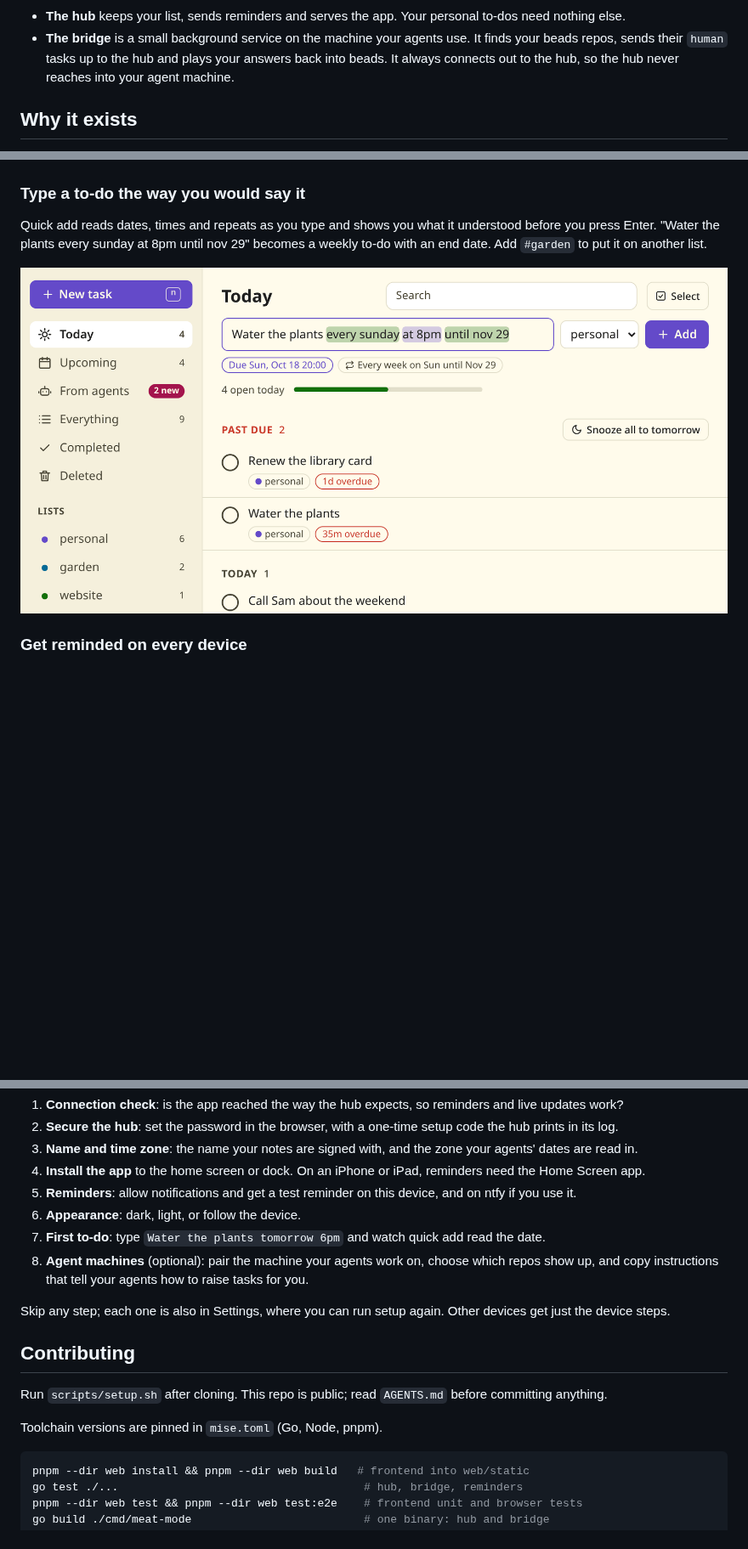
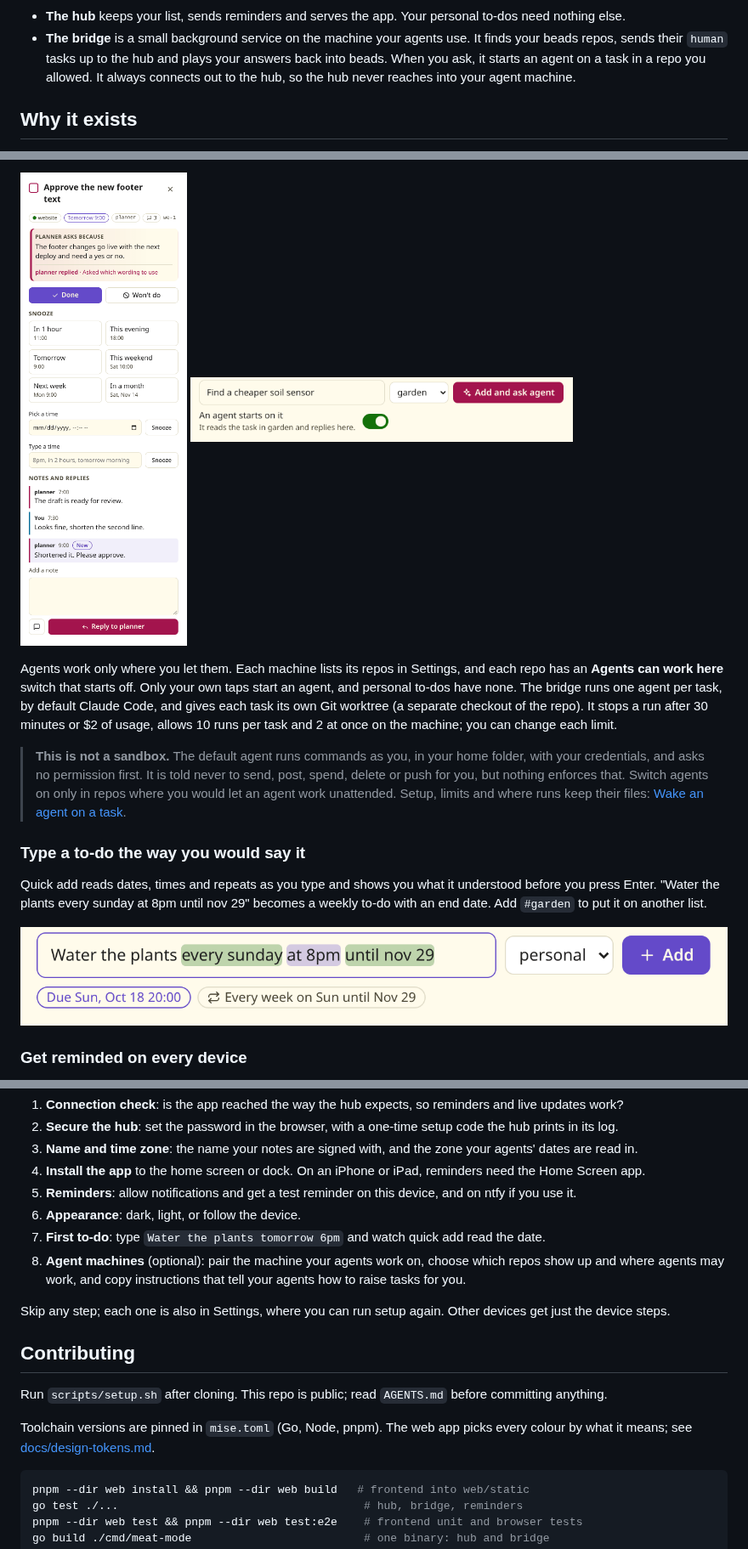
Before and after one commit to yourfriendaaron/meat-mode, a Markdown page: README.md, 3 parts joined by grey strips. Shown at 85% size. Rendered like a GitHub page; pictures changed too: docs/images/agent-run-sheet.png (added), docs/images/new-task-agent.png (added), docs/images/quick-add-repeat.png; blank space fills up the shorter version.

````diff
--- a/README.md
+++ b/README.md
@@ -29,7 +31,7 @@ flowchart LR
 ```
 
 - **The hub** keeps your list, sends reminders and serves the app. Your personal to-dos need nothing else.
-- **The bridge** is a small background service on the machine your agents use. It finds your beads repos, sends their `human` tasks up to the hub and plays your answers back into beads. It always connects out to the hub, so the hub never reaches into your agent machine.
+- **The bridge** is a small background service on the machine your agents use. It finds your beads repos, sends their `human` tasks up to the hub and plays your answers back into beads. When you ask, it starts an agent on a task in a repo you allowed. It always connects out to the hub, so the hub never reaches into your agent machine.
 
 ## Why it exists
 
@@ -50,3 +66,11 @@ Each task from an agent shows why the agent needs you, which project it came fro
+<p>
+  <img src="docs/images/agent-run-sheet.png" width="300" alt="The agent task &quot;Approve the new footer text&quot; open on a desktop. Its card reads &quot;planner replied: Asked which wording to use&quot;, and under the notes a pink button reads Reply to planner.">
+  <img src="docs/images/new-task-agent.png" width="450" alt="The New task form with &quot;Find a cheaper soil sensor&quot; typed in, the garden list chosen and the switch &quot;An agent starts on it&quot; turned on, so the Add button reads Add and ask agent.">
+</p>
+
+Agents work only where you let them. Each machine lists its repos in Settings, and each repo has an **Agents can work here** switch that starts off. Only your own taps start an agent, and personal to-dos have none. The bridge runs one agent per task, by default Claude Code, and gives each task its own Git worktree (a separate checkout of the repo). It stops a run after 30 minutes or $2 of usage, allows 10 runs per task and 2 at once on the machine; you can change each limit.
+
+> **This is not a sandbox.** The default agent runs commands as you, in your home folder, with your credentials, and asks no permission first. It is told never to send, post, spend, delete or push for you, but nothing enforces that. Switch agents on only in repos where you would let an agent work unattended. Setup, limits and where runs keep their files: [Wake an agent on a task](docs/deploy.md#wake-an-agent-on-a-task).
 
 ### Type a to-do the way you would say it
 
@@ -108,7 +133,7 @@ Start the hub container ([docs/deploy.md](docs/deploy.md#1-run-the-hub)) and ope
 5. **Reminders**: allow notifications and get a test reminder on this device, and on ntfy if you use it.
 6. **Appearance**: dark, light, or follow the device.
 7. **First to-do**: type `Water the plants tomorrow 6pm` and watch quick add read the date.
-8. **Agent machines** (optional): pair the machine your agents work on, choose which repos show up, and copy instructions that tell your agents how to raise tasks for you.
+8. **Agent machines** (optional): pair the machine your agents work on, choose which repos show up and where agents may work, and copy instructions that tell your agents how to raise tasks for you.
 
 Skip any step; each one is also in Settings, where you can run setup again. Other devices get just the device steps.
 
@@ -116,7 +141,7 @@ Skip any step; each one is also in Settings, where you can run setup again. Othe
 
 Run `scripts/setup.sh` after cloning. This repo is public; read `AGENTS.md` before committing anything.
 
-Toolchain versions are pinned in `mise.toml` (Go, Node, pnpm).
+Toolchain versions are pinned in `mise.toml` (Go, Node, pnpm). The web app picks every colour by what it means; see [docs/design-tokens.md](docs/design-tokens.md).
 
 ```sh
 pnpm --dir web install && pnpm --dir web build   # frontend into web/static
````
Also changed, not shown: other parts of README.md (+20 -3 lines), docs/images/desktop-today-detail.png, docs/images/phone-detail.png, docs/images/phone-today-dark.png.
